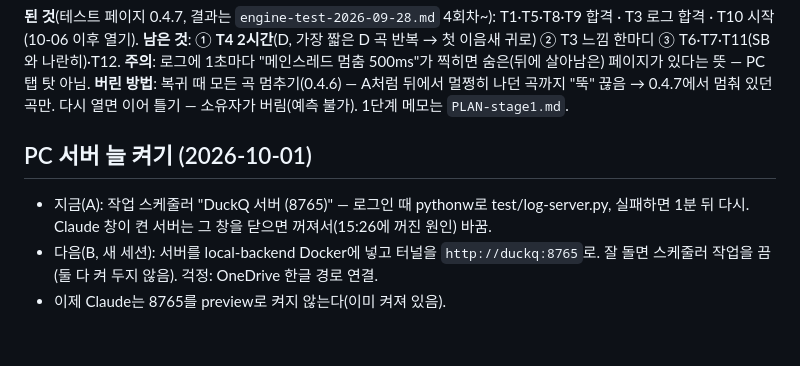
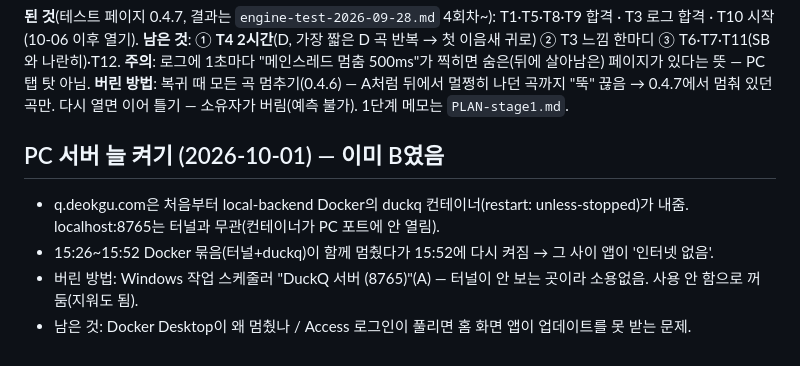
Before and after one commit to bau8584/duckq-board, a Markdown page: docs/PLAN-engine-test.md, the part around the change. Drawn GitHub-style.

Commit message:
docs: 서버는 이미 Docker(B) — 스케줄러(A)는 버림
Co-Authored-By: Claude Opus 5.5 <noreply@anthropic.com>

```diff
--- a/docs/PLAN-engine-test.md
+++ b/docs/PLAN-engine-test.md
@@ -96,7 +96,8 @@
 **버린 방법**: 복귀 때 모든 곡 멈추기(0.4.6) — A처럼 뒤에서 멀쩡히 나던 곡까지 "뚝" 끊음 → 0.4.7에서 멈춰 있던 곡만. 다시 열면 이어 틀기 — 소유자가 버림(예측 불가).
 1단계 메모는 `PLAN-stage1.md`.
 
-## PC 서버 늘 켜기 (2026-10-01)
-- 지금(A): 작업 스케줄러 "DuckQ 서버 (8765)" — 로그인 때 pythonw로 test/log-server.py, 실패하면 1분 뒤 다시. Claude 창이 켠 서버는 그 창을 닫으면 꺼져서(15:26에 꺼진 원인) 바꿈.
-- 다음(B, 새 세션): 서버를 local-backend Docker에 넣고 터널을 `http://duckq:8765`로. 잘 돌면 스케줄러 작업을 끔(둘 다 켜 두지 않음). 걱정: OneDrive 한글 경로 연결.
-- 이제 Claude는 8765를 preview로 켜지 않는다(이미 켜져 있음).
+## PC 서버 늘 켜기 (2026-10-01) — 이미 B였음
+- q.deokgu.com은 처음부터 local-backend Docker의 duckq 컨테이너(restart: unless-stopped)가 내줌. localhost:8765는 터널과 무관(컨테이너가 PC 포트에 안 열림).
+- 15:26~15:52 Docker 묶음(터널+duckq)이 함께 멈췄다가 15:52에 다시 켜짐 → 그 사이 앱이 '인터넷 없음'.
+- 버린 방법: Windows 작업 스케줄러 "DuckQ 서버 (8765)"(A) — 터널이 안 보는 곳이라 소용없음. 사용 안 함으로 꺼 둠(지워도 됨).
+- 남은 것: Docker Desktop이 왜 멈췄나 / Access 로그인이 풀리면 홈 화면 앱이 업데이트를 못 받는 문제.
```
